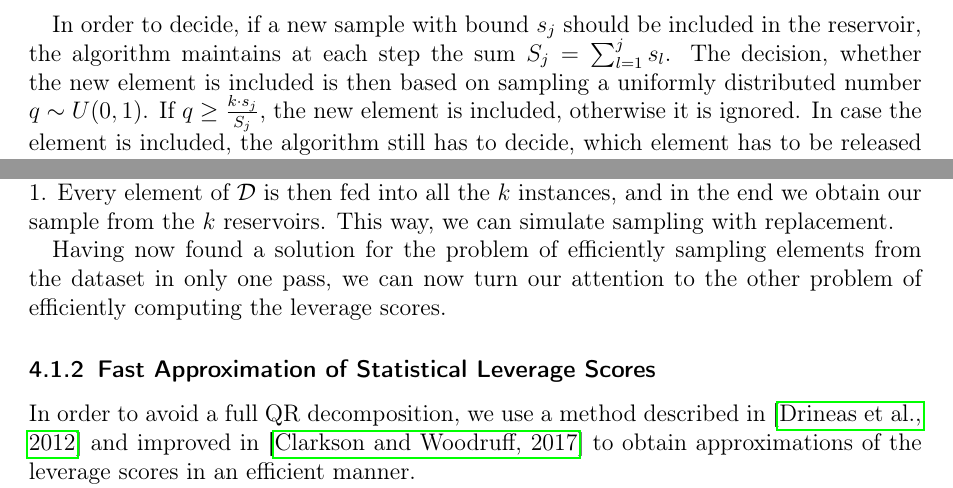
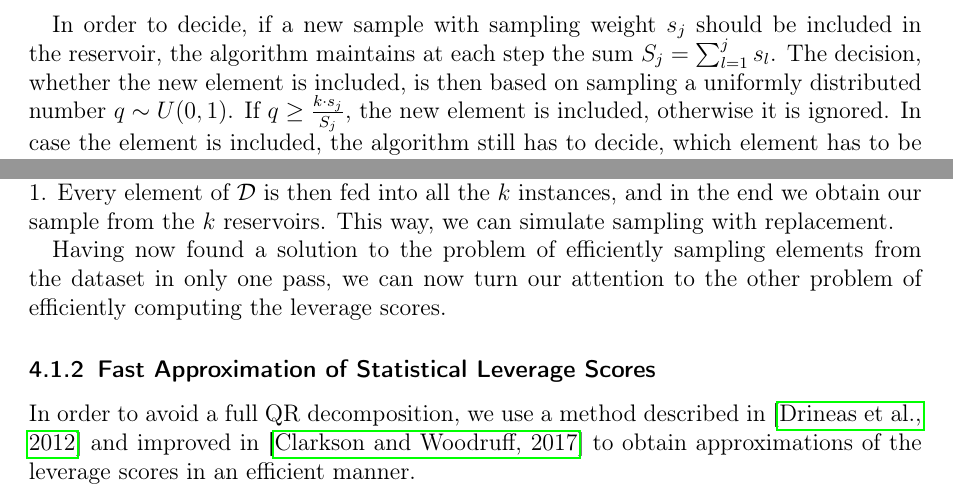
Before and after one commit to chr-peters/masters-thesis, a LaTeX thesis (masters_thesis_christian_peters.tex, which reads sections/efficient_algorithms.tex): two parts of page 37 of 44, joined at a grey line, cut so that both start at the same text. Compiled offline with pdfLaTeX.

Commit message:
minor corrections

```diff
--- a/sections/efficient_algorithms.tex
+++ b/sections/efficient_algorithms.tex
@@ -44,10 +44,10 @@ These two decisions are the main ingredients of the algorithm, but
 as shown in \cite{reservoir-sampler}, they turn out to be
 relatively simple rules.
 
-In order to decide, if a new sample with bound $s_j$ should be
+In order to decide, if a new sample with sampling weight $s_j$ should be
 included in the reservoir, the algorithm maintains at each step
 the sum $S_j = \sum_{l=1}^j s_l$. The decision, whether
-the new element is included is then based on sampling
+the new element is included, is then based on sampling
 a uniformly distributed number $q \sim U(0, 1)$.
 If $q \geq \frac{k \cdot s_j}{S_j}$, the new element is included,
 otherwise it is ignored. In case the element is included, the
@@ -72,7 +72,7 @@ $\mathcal{D}$ is then fed into all the $k$ instances, and in the
 end we obtain our sample from the $k$ reservoirs. This way,
 we can simulate sampling with replacement.
 
-Having now found a solution for the problem of efficiently sampling
+Having now found a solution to the problem of efficiently sampling
 elements from the dataset in only one pass, we can now turn
 our attention to the other problem of efficiently computing
 the leverage scores.
```
